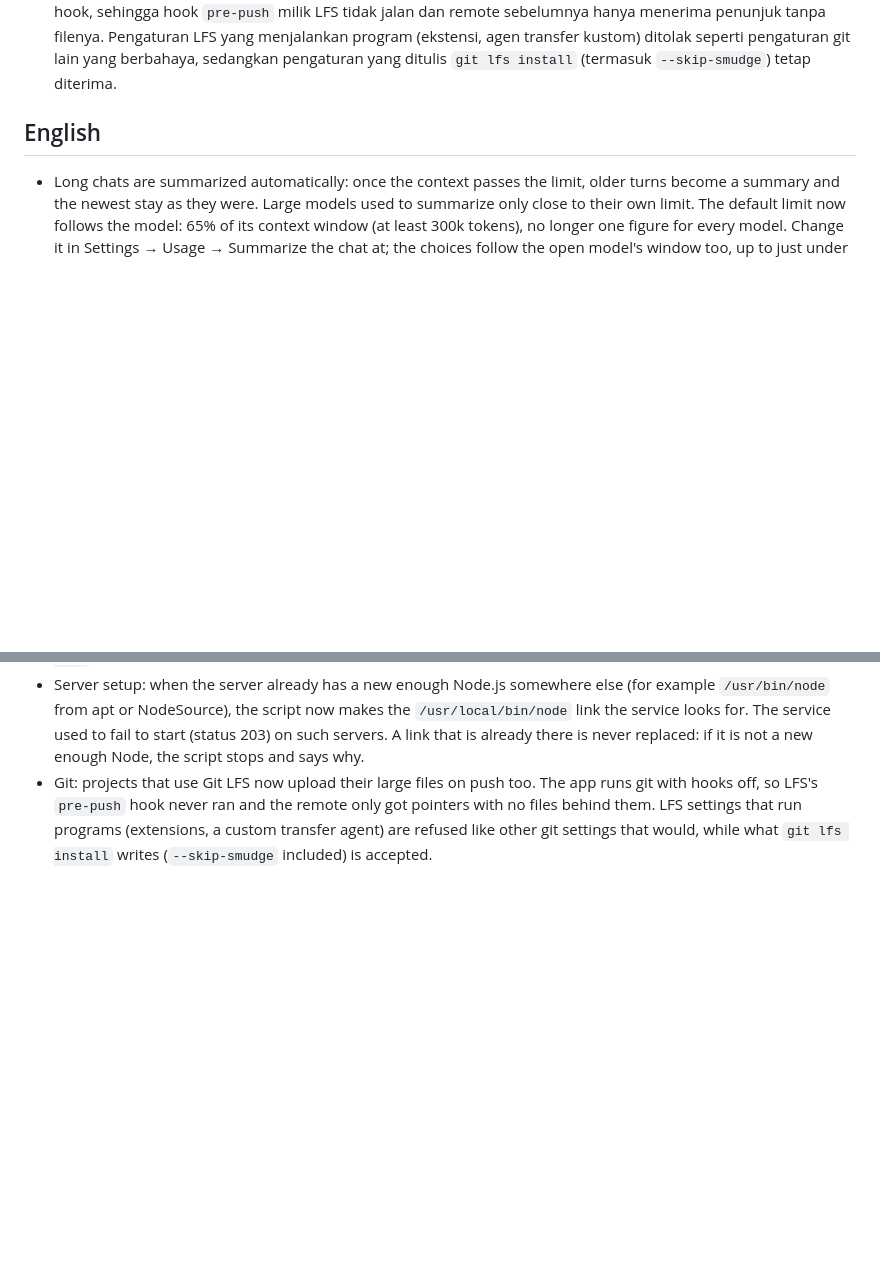
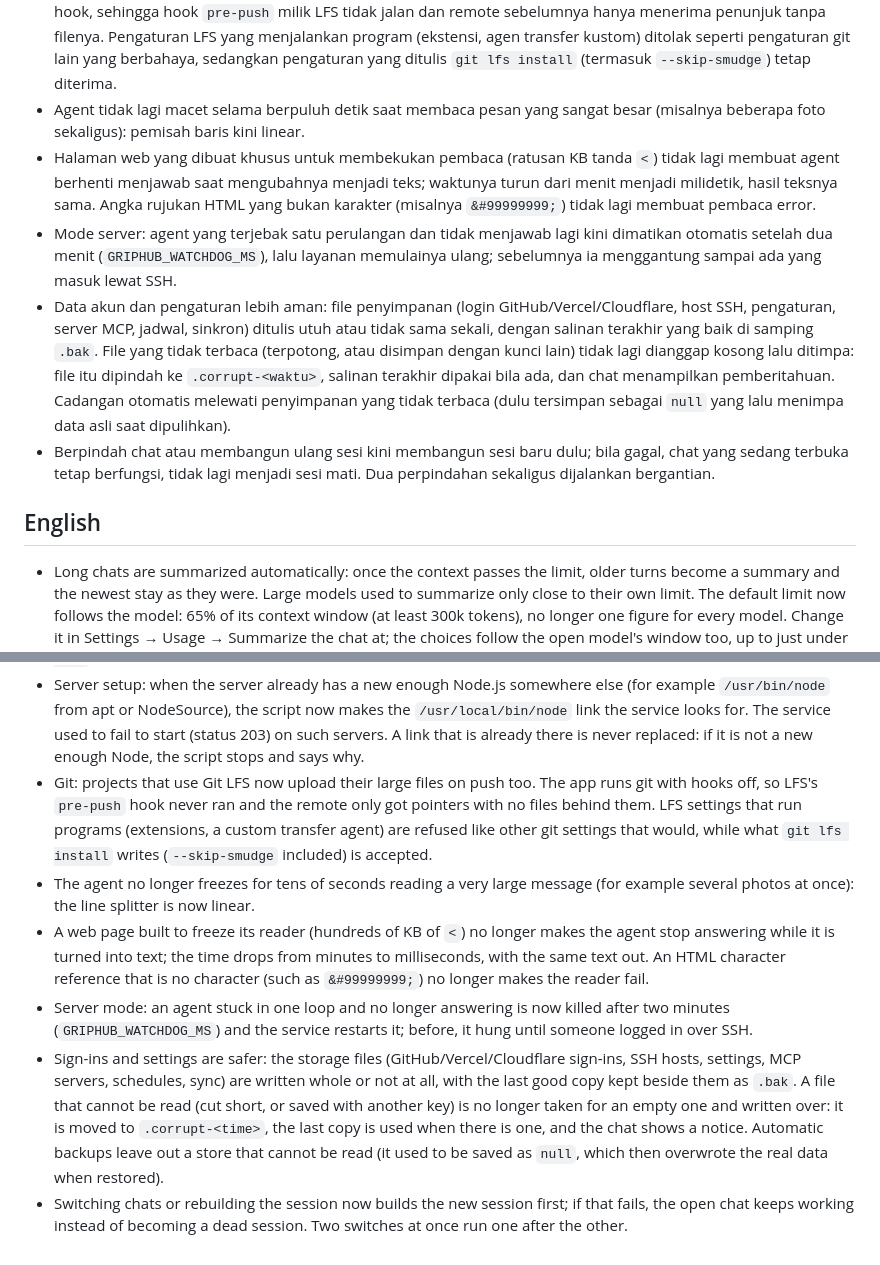
Before and after one commit to Rosyidputrar/griphub, a Markdown page: RELEASE_NOTES.md, 2 parts joined by grey strips. Drawn GitHub-style; blank space fills up the shorter version.

Commit message:
Release notes: data safety and reliability fixes

```diff
--- a/RELEASE_NOTES.md
+++ b/RELEASE_NOTES.md
@@ -39,6 +39,11 @@
 - Mode server: perintah di dalam box tidak lagi bisa menimpa berkas server (misalnya `authorized_keys` atau kunci penyimpanan) lewat tautan yang ditanam di folder home box. Pengaturan git dan ssh kini dikirim lewat `podman exec`, bukan disalin dari server, dan hanya dikirim ulang bila berubah atau setelah 30 detik.
 - Pemasangan server: bila server sudah punya Node.js yang cukup baru di tempat lain (misalnya `/usr/bin/node` dari apt atau NodeSource), skrip kini membuat tautan `/usr/local/bin/node` yang dicari layanan. Sebelumnya layanan gagal start (status 203) di server seperti itu. Tautan yang sudah ada tidak pernah diganti: bila bukan Node yang cukup baru, skrip berhenti dan menyebut alasannya.
 - Git: proyek yang memakai Git LFS kini ikut mengunggah file besarnya saat push. Aplikasi menjalankan git tanpa hook, sehingga hook `pre-push` milik LFS tidak jalan dan remote sebelumnya hanya menerima penunjuk tanpa filenya. Pengaturan LFS yang menjalankan program (ekstensi, agen transfer kustom) ditolak seperti pengaturan git lain yang berbahaya, sedangkan pengaturan yang ditulis `git lfs install` (termasuk `--skip-smudge`) tetap diterima.
+- Agent tidak lagi macet selama berpuluh detik saat membaca pesan yang sangat besar (misalnya beberapa foto sekaligus): pemisah baris kini linear.
+- Halaman web yang dibuat khusus untuk membekukan pembaca (ratusan KB tanda `<`) tidak lagi membuat agent berhenti menjawab saat mengubahnya menjadi teks; waktunya turun dari menit menjadi milidetik, hasil teksnya sama. Angka rujukan HTML yang bukan karakter (misalnya `&#99999999;`) tidak lagi membuat pembaca error.
+- Mode server: agent yang terjebak satu perulangan dan tidak menjawab lagi kini dimatikan otomatis setelah dua menit (`GRIPHUB_WATCHDOG_MS`), lalu layanan memulainya ulang; sebelumnya ia menggantung sampai ada yang masuk lewat SSH.
+- Data akun dan pengaturan lebih aman: file penyimpanan (login GitHub/Vercel/Cloudflare, host SSH, pengaturan, server MCP, jadwal, sinkron) ditulis utuh atau tidak sama sekali, dengan salinan terakhir yang baik di samping `.bak`. File yang tidak terbaca (terpotong, atau disimpan dengan kunci lain) tidak lagi dianggap kosong lalu ditimpa: file itu dipindah ke `.corrupt-<waktu>`, salinan terakhir dipakai bila ada, dan chat menampilkan pemberitahuan. Cadangan otomatis melewati penyimpanan yang tidak terbaca (dulu tersimpan sebagai `null` yang lalu menimpa data asli saat dipulihkan).
+- Berpindah chat atau membangun ulang sesi kini membangun sesi baru dulu; bila gagal, chat yang sedang terbuka tetap berfungsi, tidak lagi menjadi sesi mati. Dua perpindahan sekaligus dijalankan bergantian.
 
 ## English
 
@@ -79,3 +84,8 @@
 - Server mode: a command in the box can no longer overwrite the server's files (such as `authorized_keys` or the store key) through links planted in the box's home folder. The git and ssh settings are now sent through `podman exec` instead of being copied from the server, and sent again only when they change or after 30 seconds.
 - Server setup: when the server already has a new enough Node.js somewhere else (for example `/usr/bin/node` from apt or NodeSource), the script now makes the `/usr/local/bin/node` link the service looks for. The service used to fail to start (status 203) on such servers. A link that is already there is never replaced: if it is not a new enough Node, the script stops and says why.
 - Git: projects that use Git LFS now upload their large files on push too. The app runs git with hooks off, so LFS's `pre-push` hook never ran and the remote only got pointers with no files behind them. LFS settings that run programs (extensions, a custom transfer agent) are refused like other git settings that would, while what `git lfs install` writes (`--skip-smudge` included) is accepted.
+- The agent no longer freezes for tens of seconds reading a very large message (for example several photos at once): the line splitter is now linear.
+- A web page built to freeze its reader (hundreds of KB of `<`) no longer makes the agent stop answering while it is turned into text; the time drops from minutes to milliseconds, with the same text out. An HTML character reference that is no character (such as `&#99999999;`) no longer makes the reader fail.
+- Server mode: an agent stuck in one loop and no longer answering is now killed after two minutes (`GRIPHUB_WATCHDOG_MS`) and the service restarts it; before, it hung until someone logged in over SSH.
+- Sign-ins and settings are safer: the storage files (GitHub/Vercel/Cloudflare sign-ins, SSH hosts, settings, MCP servers, schedules, sync) are written whole or not at all, with the last good copy kept beside them as `.bak`. A file that cannot be read (cut short, or saved with another key) is no longer taken for an empty one and written over: it is moved to `.corrupt-<time>`, the last copy is used when there is one, and the chat shows a notice. Automatic backups leave out a store that cannot be read (it used to be saved as `null`, which then overwrote the real data when restored).
+- Switching chats or rebuilding the session now builds the new session first; if that fails, the open chat keeps working instead of becoming a dead session. Two switches at once run one after the other.
```
